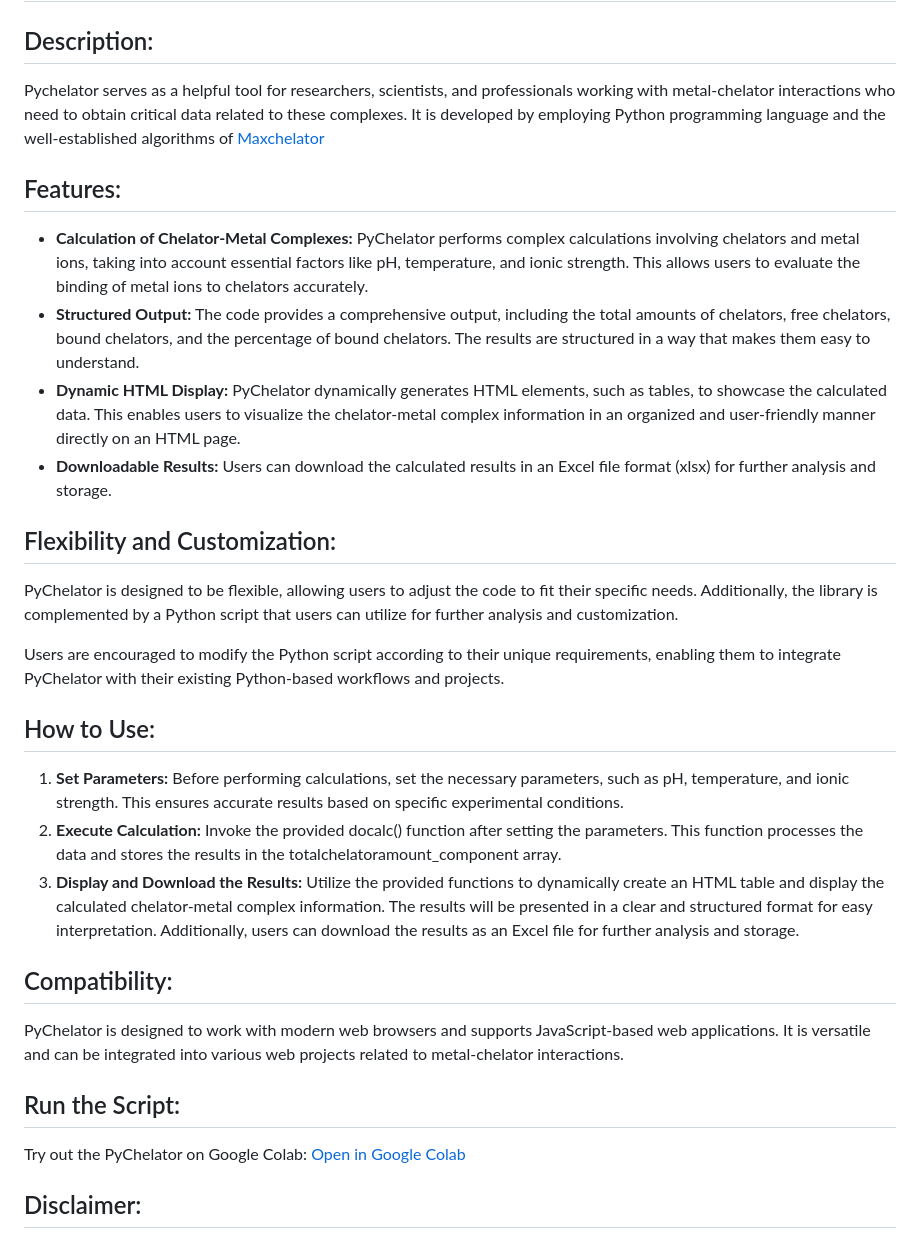
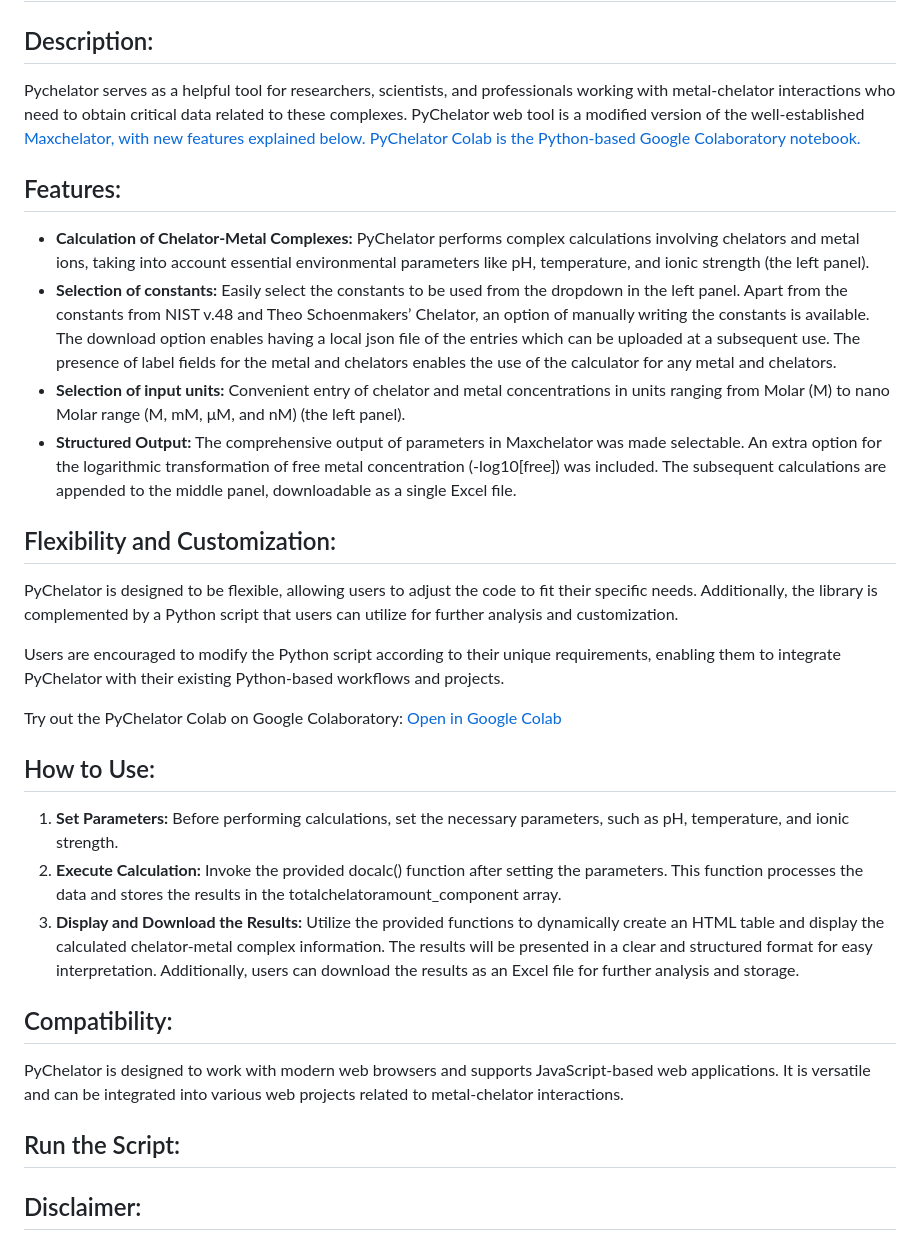
Before and after one commit to AmruteLab/PyChelator, a Markdown page: README.md, the part around the change. Drawn GitHub-style.

```diff
--- a/README.md
+++ b/README.md
@@ -3,24 +3,25 @@
 <body>
   <h1>PyChelator: a web tool for metal-chelator calculations</h1>
   <h2>Description:</h2>
-  <p>Pychelator serves as a helpful tool for researchers, scientists, and professionals working with metal-chelator interactions who need to obtain critical data related to these complexes. It is developed by employing Python programming language and the well-established algorithms of <a href="https://somapp.ucdmc.ucdavis.edu/pharmacology/bers/maxchelator/" target="_blank">Maxchelator</a></p>
+  <p>Pychelator serves as a helpful tool for researchers, scientists, and professionals working with metal-chelator interactions who need to obtain critical data related to these complexes. PyChelator web tool is a modified version of the well-established <a href="https://somapp.ucdmc.ucdavis.edu/pharmacology/bers/maxchelator/" target="_blank">Maxchelator, with new features explained below. PyChelator Colab is the Python-based Google Colaboratory notebook.</a></p>
 
   <h2>Features:</h2>
   <ul>
-    <li><strong>Calculation of Chelator-Metal Complexes:</strong> PyChelator performs complex calculations involving chelators and metal ions, taking into account essential factors like pH, temperature, and ionic strength. This allows users to evaluate the binding of metal ions to chelators accurately.</li>
-    <li><strong>Structured Output:</strong> The code provides a comprehensive output, including the total amounts of chelators, free chelators, bound chelators, and the percentage of bound chelators. The results are structured in a way that makes them easy to understand.</li>
-    <li><strong>Dynamic HTML Display:</strong> PyChelator dynamically generates HTML elements, such as tables, to showcase the calculated data. This enables users to visualize the chelator-metal complex information in an organized and user-friendly manner directly on an HTML page.</li>
-     <li><strong>Downloadable Results:</strong> Users can download the calculated results in an Excel file format (xlsx) for further analysis and storage.</li>
+    <li><strong>Calculation of Chelator-Metal Complexes:</strong> PyChelator performs complex calculations involving chelators and metal ions, taking into account essential environmental parameters like pH, temperature, and ionic strength (the left panel).</li>
+     <li><strong>Selection of constants:</strong> Easily select the constants to be used from the dropdown in the left panel. Apart from the constants from NIST v.48 and Theo Schoenmakers’ Chelator, an option of manually writing the constants is available. The download option enables having a local json file of the entries which can be uploaded at a subsequent use. The presence of label fields for the metal and chelators enables the use of the calculator for any metal and chelators. </li>
+        <li><strong>Selection of input units:</strong> Convenient entry of chelator and metal concentrations in units ranging from Molar (M) to nano Molar range (M, mM, μM, and nM) (the left panel).</li>
+    <li><strong>Structured Output:</strong> The comprehensive output of parameters in Maxchelator was made selectable. An extra option for the logarithmic transformation of free metal concentration (-log10[free]) was included. The subsequent calculations are appended to the middle panel, downloadable as a single Excel file.</li>
 
   </ul>
 
   <h2>Flexibility and Customization:</h2>
   <p>PyChelator is designed to be flexible, allowing users to adjust the code to fit their specific needs. Additionally, the library is complemented by a Python script that users can utilize for further analysis and customization.</p>
   <p>Users are encouraged to modify the Python script according to their unique requirements, enabling them to integrate PyChelator with their existing Python-based workflows and projects.</p>
+  <p>Try out the PyChelator Colab on Google Colaboratory: <a href="https://colab.research.google.com/drive/11u4w6PD4U_Y3j8kLM70c_TW6IkRYz5OF?usp=sharing" target="_blank">Open in Google Colab</a></p>
 
   <h2>How to Use:</h2>
   <ol>
-    <li><strong>Set Parameters:</strong> Before performing calculations, set the necessary parameters, such as pH, temperature, and ionic strength. This ensures accurate results based on specific experimental conditions.</li>
+    <li><strong>Set Parameters:</strong> Before performing calculations, set the necessary parameters, such as pH, temperature, and ionic strength.</li>
     <li><strong>Execute Calculation:</strong> Invoke the provided docalc() function after setting the parameters. This function processes the data and stores the results in the totalchelatoramount_component array.</li>
     <li><strong>Display and Download the Results:</strong> Utilize the provided functions to dynamically create an HTML table and display the calculated chelator-metal complex information. The results will be presented in a clear and structured format for easy interpretation. Additionally, users can download the results as an Excel file for further analysis and storage.</li>
   </ol>
@@ -28,7 +29,7 @@
   <h2>Compatibility:</h2>
   <p>PyChelator is designed to work with modern web browsers and supports JavaScript-based web applications. It is versatile and can be integrated into various web projects related to metal-chelator interactions.</p>
  <h2>Run the Script:</h2>
-  <p>Try out the PyChelator on Google Colab: <a href="https://colab.research.google.com/drive/11u4w6PD4U_Y3j8kLM70c_TW6IkRYz5OF?usp=sharing" target="_blank">Open in Google Colab</a></p>
+
 
   <h2>Disclaimer:</h2>
   <p>While PyChelator aims to provide accurate and useful data, users are advised to validate the results obtained from the code with experimental data and consult domain experts for critical applications.</p>
```
